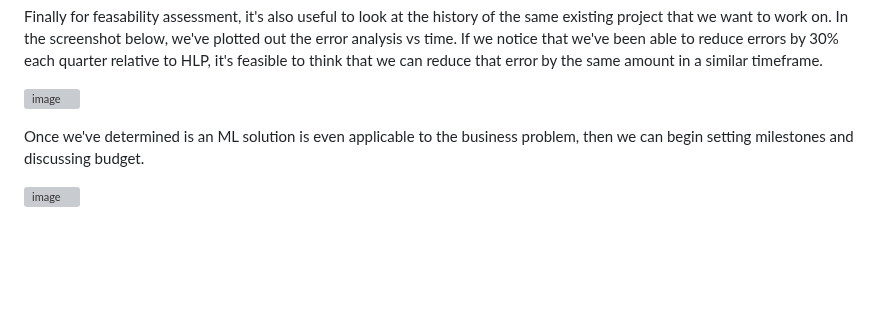
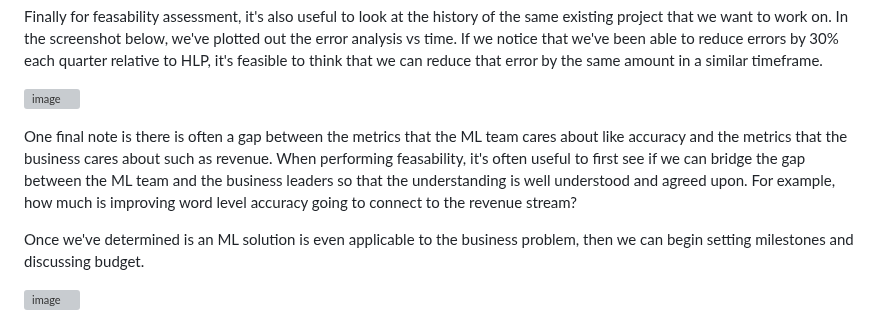
Before and after one commit to bjellesma/Notes, a Markdown page: Coursera/ML-Production-Specialization/3_scoping.md, the part around the change. GitHub-like rendering; blank space fills up the shorter version; grey boxes are pictures that could not be loaded.

```diff
--- a/Coursera/ML-Production-Specialization/3_scoping.md
+++ b/Coursera/ML-Production-Specialization/3_scoping.md
@@ -20,6 +20,7 @@ Finally for feasability assessment, it's also useful to look at the history of t
 
 ![image](https://github.com/user-attachments/assets/514293a2-d6a9-4763-a592-88b771d23e65)
 
+One final note is there is often a gap between the metrics that the ML team cares about like accuracy and the metrics that the business cares about such as revenue. When performing feasability, it's often useful to first see if we can bridge the gap between the ML team and the business leaders so that the understanding is well understood and agreed upon. For example, how much is improving word level accuracy going to connect to the revenue stream?
 
 Once we've determined is an ML solution is even applicable to the business problem, then we can begin setting milestones and discussing budget.
 
```
